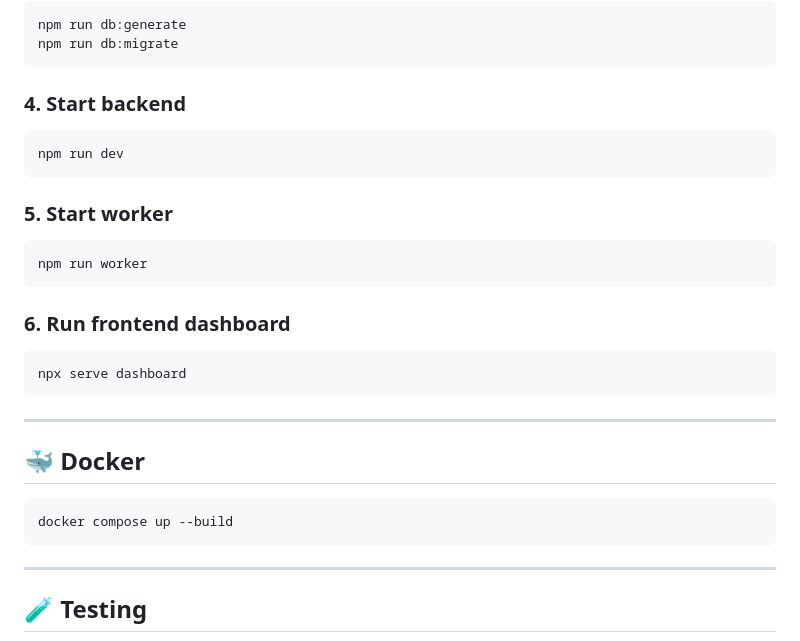
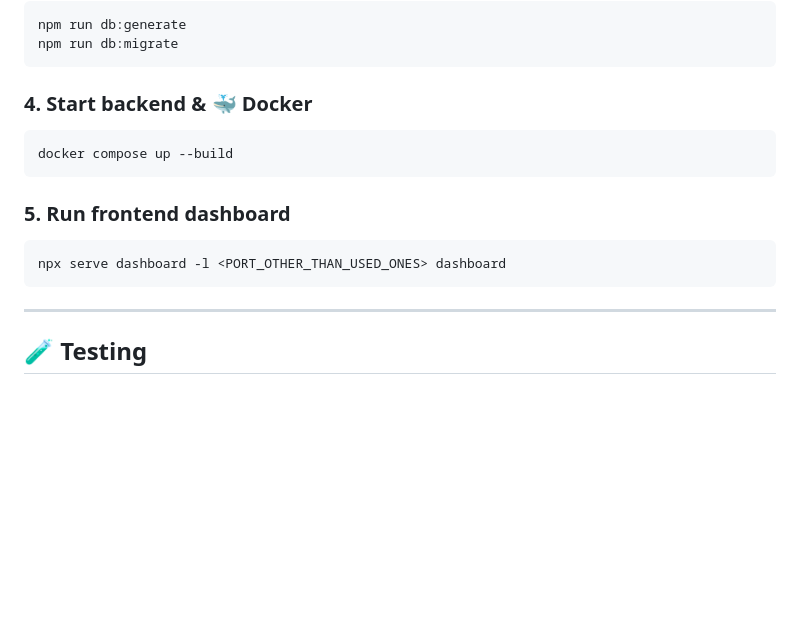
Before and after one commit to Eliaa-Q/delivery-tracker-system, a Markdown page: README.md, the part around the change. GitHub-like rendering; blank space fills up the shorter version.

Commit message:
Update README with project details and installation steps

````diff
--- a/README.md
+++ b/README.md
@@ -145,33 +145,20 @@ npm run db:migrate
 ```
 
 
-### 4. Start backend
-
-```bash
-npm run dev
-```
-
-
-### 5. Start worker
-
-```bash
-npm run worker
-```
-
-
-### 6. Run frontend dashboard
-
-```bash
-npx serve dashboard
-```
-
----
-
-## 🐳 Docker
+### 4. Start backend & 🐳 Docker
 
 ```bash
 docker compose up --build
 ```
+
+
+### 5. Run frontend dashboard
+
+```bash
+npx serve dashboard -l <PORT_OTHER_THAN_USED_ONES> dashboard
+```
+
+
 
 ---
 
````
